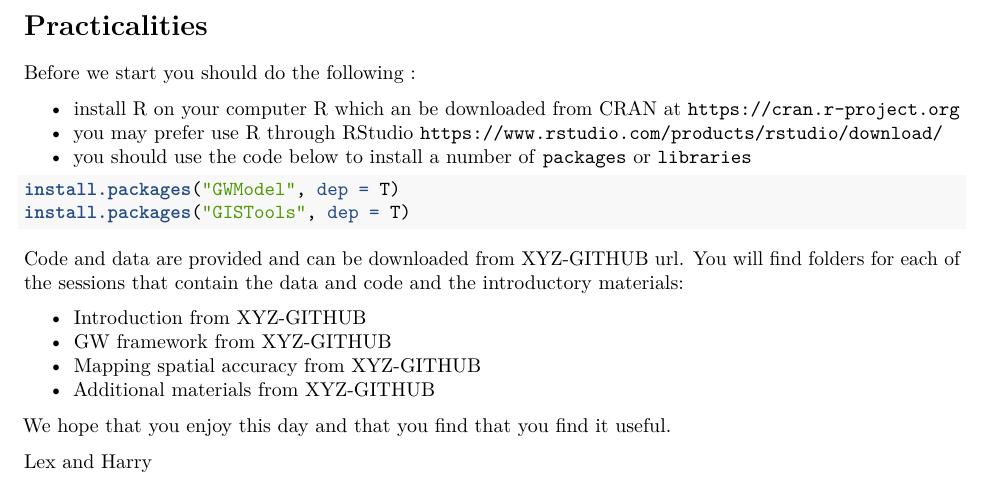
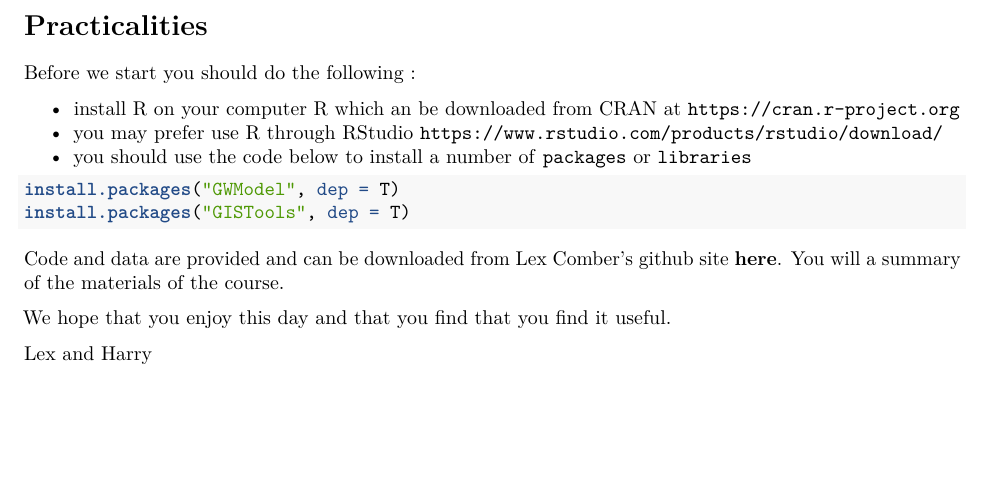
Before and after one commit to lexcomber/LexTrainingR, an R Markdown document (overview.Rmd): part of page 2 of 2, cut so that both start at the same text, the shorter picture padded with empty space. Rendered offline with R 4.5, knitr and Pandoc, then LaTeX, with nearby package versions.

Commit message:
Add files via upload
Overview of the Spatial Analysis of Accuracy workshop

````diff
--- a/overview.Rmd
+++ b/overview.Rmd
@@ -49,12 +49,7 @@ install.packages("GISTools", dep = T)
 
 ```
 
-Code and data are provided and can be downloaded from XYZ-GITHUB url. You will find folders for each of the sessions that contain the data and code and the introductory materials:
-
-- Introduction from XYZ-GITHUB
-- GW framework from XYZ-GITHUB
-- Mapping spatial accuracy from XYZ-GITHUB
-- Additional materials from XYZ-GITHUB
+Code and data are provided and can be downloaded from Lex Comber's github site [**here**](https://github.com/lexcomber/LexTrainingR/). You will a summary of the materials of the course.
 
 We hope that you enjoy this day and that you find that you find it useful.
 
````
